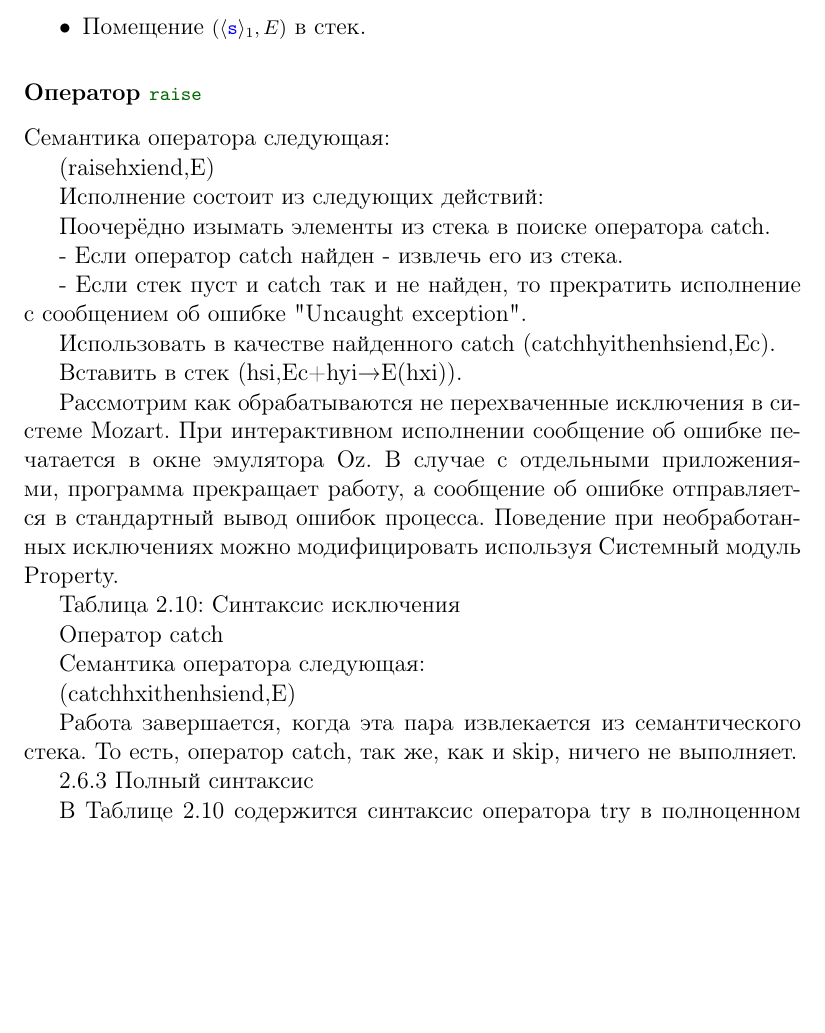
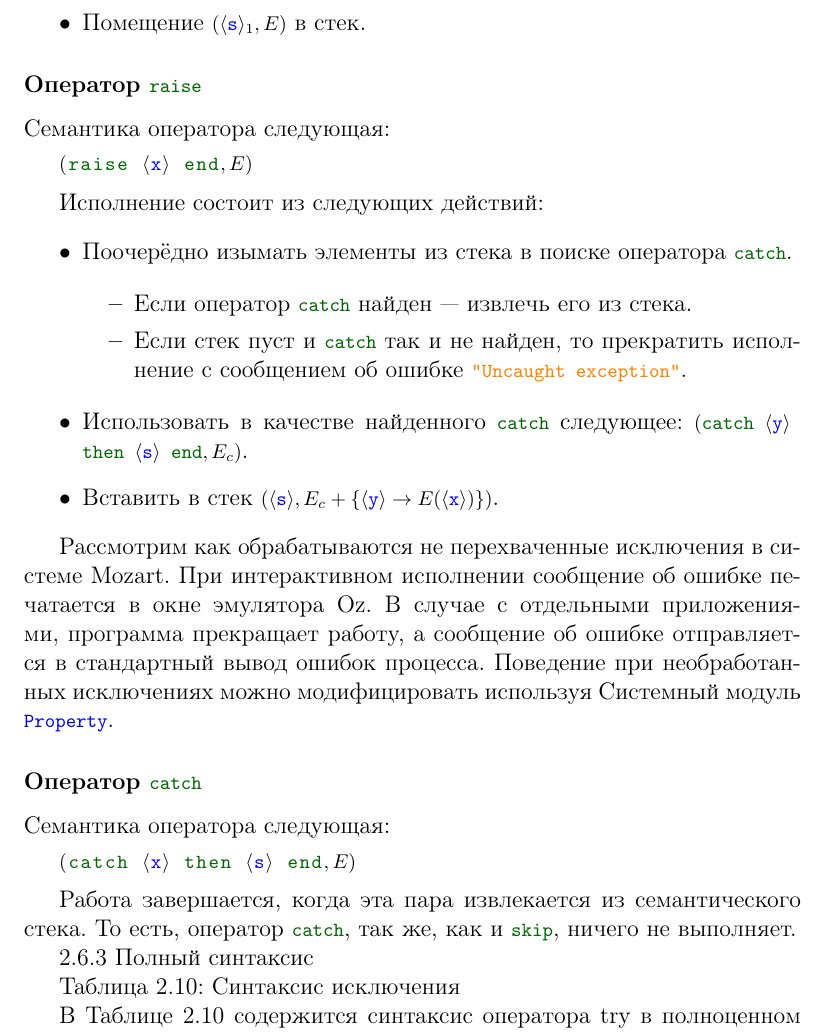
Before and after one commit to CharlzKlug/ructmcp, a LaTeX thesis (ructmcp.tex, which reads Chapters/02_Chapter.tex): part of page 156 of 193, cut so that both start at the same text, the shorter picture padded with empty space. Compiled offline with pdfLaTeX.

Commit message:
Added subsubsection "The catch statement".

```diff
--- a/Chapters/02_Chapter.tex
+++ b/Chapters/02_Chapter.tex
@@ -2639,33 +2639,44 @@ $($try $\langle$s$\rangle_1$ catch $\langle$x$\rangle$ then $\langle$s$\rangle_2
 
 Семантика оператора следующая:
 
-(raisehxiend,E)
+\begin{lstlisting}
+$($raise $\langle$x$\rangle$ end$, E)$
+\end{lstlisting}
 
 Исполнение состоит из следующих действий:
 
-Поочерёдно изымать элементы из стека в поиске оператора catch.
-
-- Если оператор catch найден - извлечь его из стека.
-
-- Если стек пуст и catch так и не найден, то прекратить исполнение с сообщением об ошибке "Uncaught exception".
-
-Использовать в качестве найденного catch (catchhyithenhsiend,Ec).
-
-Вставить в стек (hsi,Ec+{hyi→E(hxi)}).
-
-Рассмотрим как обрабатываются не перехваченные исключения в системе Mozart. При интерактивном исполнении сообщение об ошибке печатается в окне эмулятора Oz. В случае с отдельными приложениями, программа прекращает работу, а сообщение об ошибке отправляется в стандартный вывод ошибок процесса. Поведение при необработанных исключениях можно модифицировать используя Системный модуль Property.
+\begin{itemize}
+\item{Поочерёдно изымать элементы из стека в поиске оператора \lstinline|catch|.
+
+  \begin{itemize}
+\item{Если оператор \lstinline|catch| найден --- извлечь его из стека.}
+
+\item{Если стек пуст и \lstinline|catch| так и не найден, то прекратить исполнение с сообщением об ошибке \lstinline|"Uncaught exception"|.}
+  \end{itemize}
+}
+
+\item{Использовать в качестве найденного \lstinline|catch| следующее: \lstinline|$($catch $\langle$y$\rangle$ then $\langle$s$\rangle$ end$,E_c)$|.}
+
+\item{Вставить в стек \lstinline|$(\langle$s$\rangle,E_c+\{\langle$y$\rangle \to E(\langle$x$\rangle)\})$|.}
+\end{itemize}
+
+Рассмотрим как обрабатываются не перехваченные исключения в системе Mozart. При интерактивном исполнении сообщение об ошибке печатается в окне эмулятора Oz. В случае с отдельными приложениями, программа прекращает работу, а сообщение об ошибке отправляется в стандартный вывод ошибок процесса. Поведение при необработанных исключениях можно модифицировать используя Системный модуль \lstinline|Property|.
+
+
+
+\subsubsection{Оператор \lstinline|catch|}
+
+Семантика оператора следующая:
+
+\begin{lstlisting}
+$($catch $\langle$x$\rangle$ then $\langle$s$\rangle$ end$,E)$
+\end{lstlisting}
+
+Работа завершается, когда эта пара извлекается из семантического стека. То есть, оператор \lstinline|catch|, так же, как и \lstinline|skip|, ничего не выполняет.
+
+2.6.3 Полный синтаксис
 
 Таблица 2.10: Синтаксис исключения
-
-Оператор catch
-
-Семантика оператора следующая:
-
-(catchhxithenhsiend,E)
-
-Работа завершается, когда эта пара извлекается из семантического стека. То есть, оператор catch, так же, как и skip, ничего не выполняет.
-
-2.6.3 Полный синтаксис
 
 В Таблице 2.10 содержится синтаксис оператора try в полноценном языке. В операторе try содержится необязательный вариант finally. Вариант catch содержит необязательные последовательности шаблонов. Рассмотрим, как определяются эти расширения.
 
```
